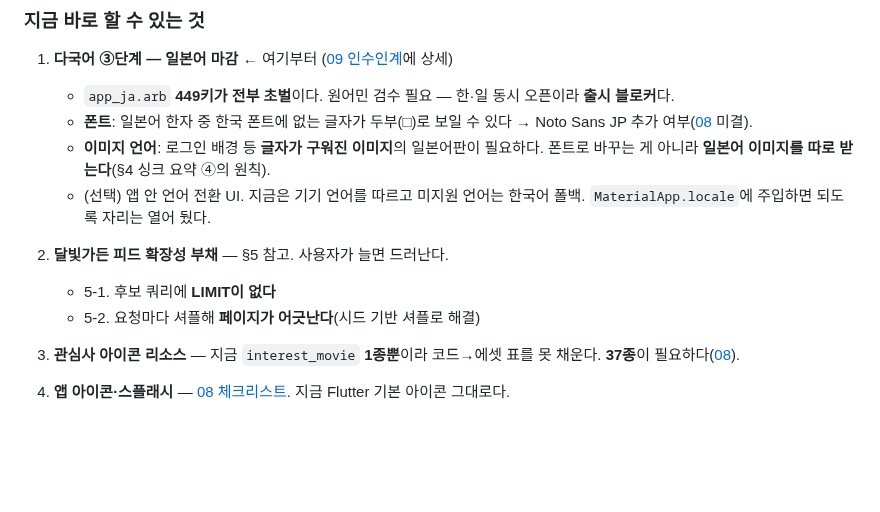
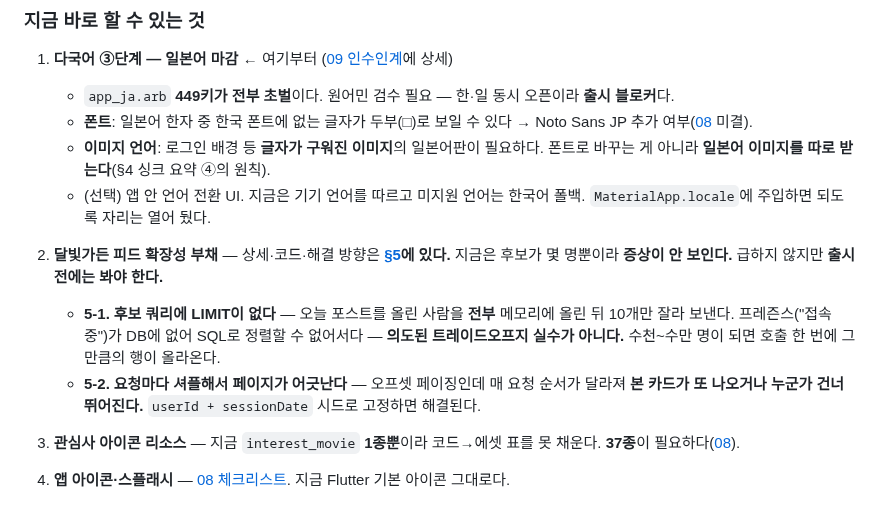
Before and after one commit to BoongLee50/project_chat, a Markdown page: docs/07-work-log.md, the part around the change. Rendered like a GitHub page; blank space fills up the shorter version.

Commit message:
docs: 피드 확장성 부채를 목록에서 바로 알아보게 한다
§5에 상세가 있는데 §6·09에서는 "§5 참고"로만 걸어 둬서, 목록만 보는 사람은
그게 무엇이고 얼마나 급한지 모르고 넘어갈 수 있었다.

- 07 §6: 두 부채의 증상·원인·해결 방향을 한 줄씩 펼치고 §5로 앵커 링크
- 09 §3: "그다음" 목록에 추가 — 출시 전 확인 대상임을 명시

내용 자체는 이전 커밋에 이미 있다. 눈에 띄게만 고쳤다.

Co-Authored-By: Claude Opus 5 <noreply@anthropic.com>

```diff
--- a/docs/07-work-log.md
+++ b/docs/07-work-log.md
@@ -915,9 +915,13 @@ List<FeedCandidate> page = candidates.stream().skip(offset).limit(PAGE_SIZE).toL
    - (선택) 앱 안 언어 전환 UI. 지금은 기기 언어를 따르고 미지원 언어는 한국어 폴백.
      `MaterialApp.locale`에 주입하면 되도록 자리는 열어 뒀다.
 
-2. **달빛가든 피드 확장성 부채** — §5 참고. 사용자가 늘면 드러난다.
-   - 5-1. 후보 쿼리에 **LIMIT이 없다**
-   - 5-2. 요청마다 셔플해 **페이지가 어긋난다**(시드 기반 셔플로 해결)
+2. **달빛가든 피드 확장성 부채** — 상세·코드·해결 방향은 **[§5](#5-미뤄-둔-기술-부채-사용자가-늘면-드러난다)에 있다.**
+   지금은 후보가 몇 명뿐이라 **증상이 안 보인다.** 급하지 않지만 **출시 전에는 봐야 한다.**
+   - **5-1. 후보 쿼리에 LIMIT이 없다** — 오늘 포스트를 올린 사람을 **전부** 메모리에 올린 뒤
+     10개만 잘라 보낸다. 프레즌스("접속 중")가 DB에 없어 SQL로 정렬할 수 없어서다 —
+     **의도된 트레이드오프지 실수가 아니다.** 수천~수만 명이 되면 호출 한 번에 그만큼의 행이 올라온다.
+   - **5-2. 요청마다 셔플해서 페이지가 어긋난다** — 오프셋 페이징인데 매 요청 순서가 달라져
+     **본 카드가 또 나오거나 누군가 건너뛰어진다.** `userId + sessionDate` 시드로 고정하면 해결된다.
 
 3. **관심사 아이콘 리소스** — 지금 `interest_movie` **1종뿐**이라 코드→에셋 표를 못 채운다.
    **37종**이 필요하다([08](08-assets-checklist.md)).
```
Also changed, not shown: docs/09-next-task-handoff.md (+5 -0 lines).
